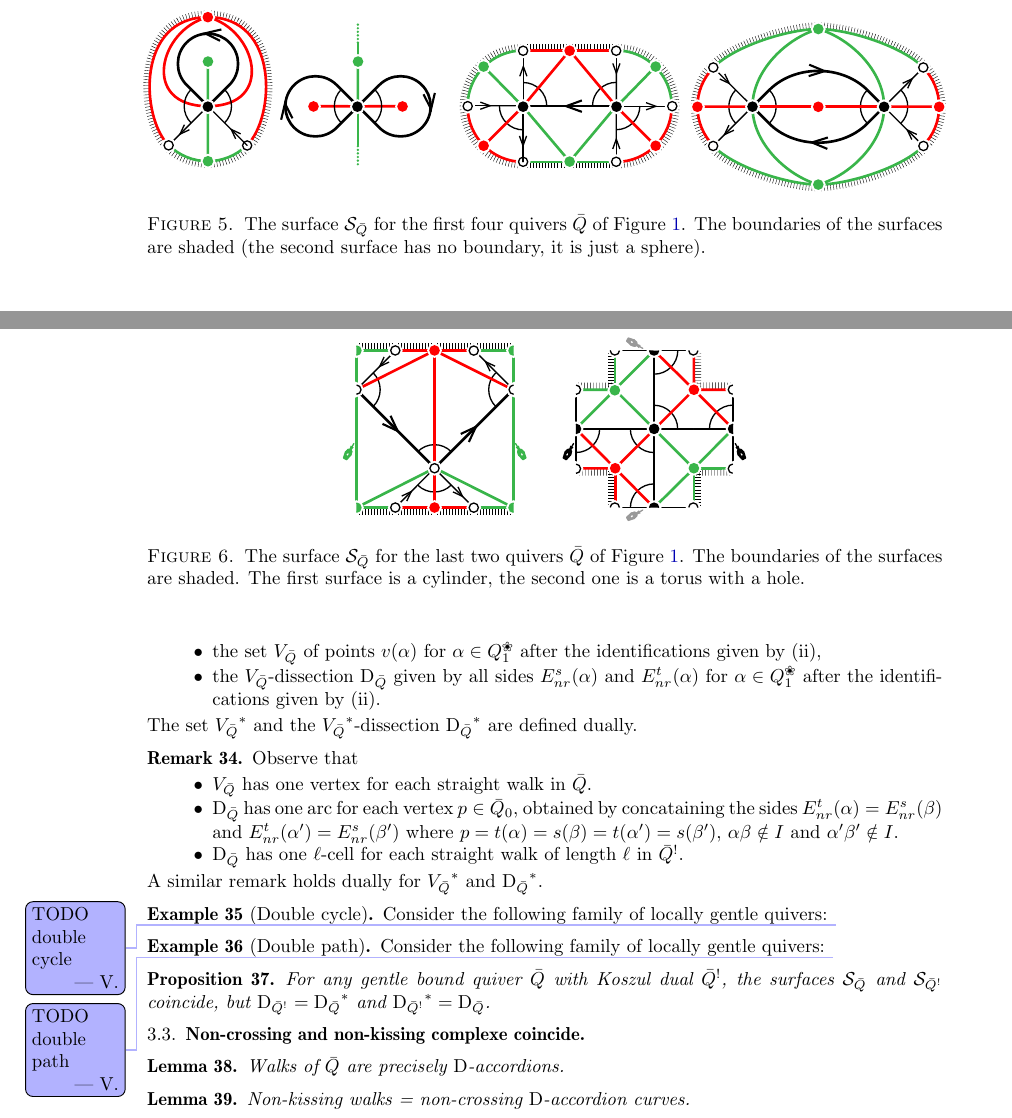
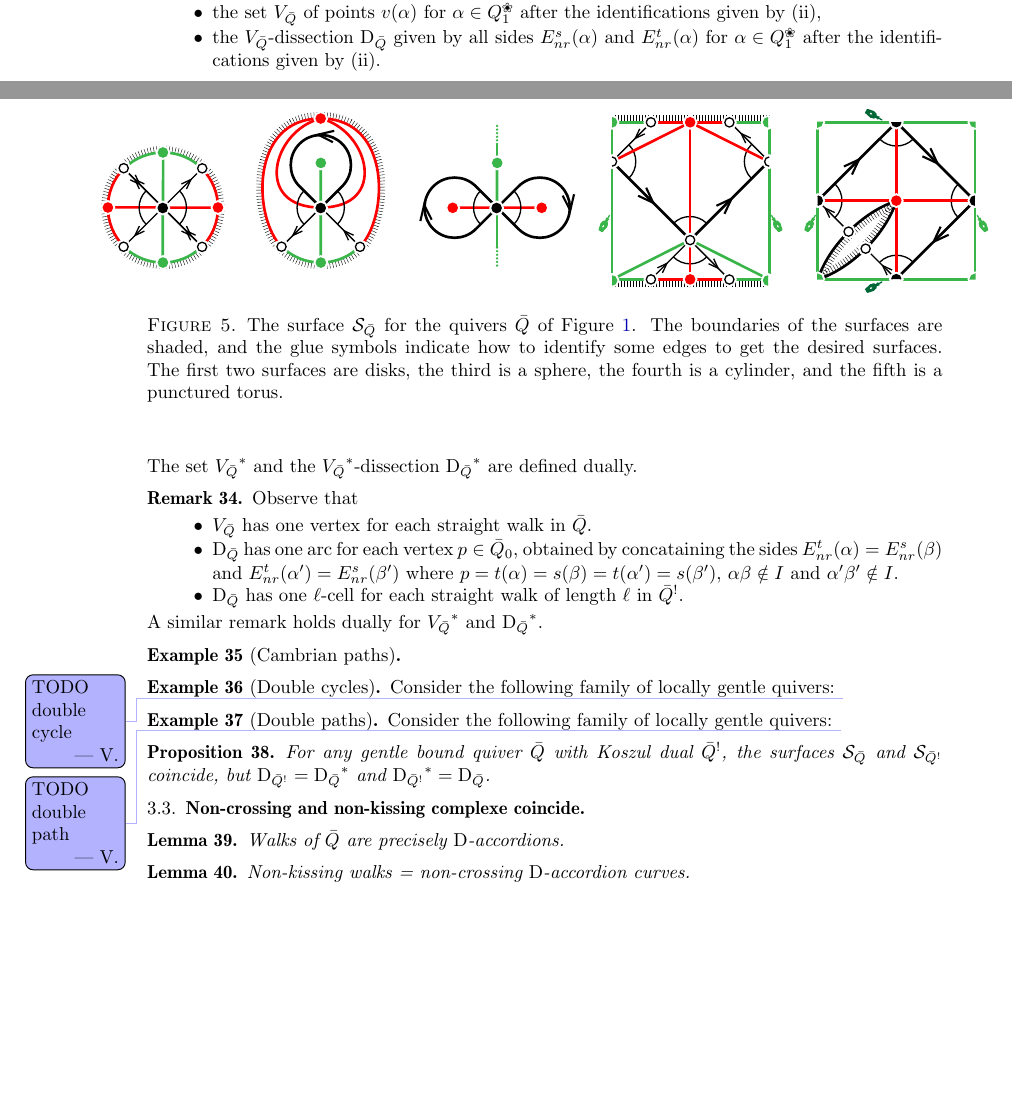
Before and after one commit to vpilaud/accordionComplexSurfaces, a LaTeX paper (draft/accordionComplexSurfaces.tex): two parts of pages 7 and 8 of 10, joined at a grey line, cut so that both start at the same text, the shorter picture padded with empty space. Compiled offline with pdfLaTeX.

Commit message:
modifications pictures

```diff
--- a/draft/accordionComplexSurfaces.tex
+++ b/draft/accordionComplexSurfaces.tex
@@ -744,15 +744,16 @@ This construction is illustrated on \fref{fig:examplesSurfaces}.
 \begin{figure}[t]
 	\capstart
 	\centerline{\includegraphics[scale=.7]{examplesSurfaces}}
-	\caption{The surface~$\surface_{\bar Q}$ for the first four quivers~$\bar Q$ of \fref{fig:quivers}. The boundaries of the surfaces are shaded (the second surface has no boundary, it is just a sphere).}
+	\caption{The surface~$\surface_{\bar Q}$ for the quivers~$\bar Q$ of \fref{fig:quivers}. The boundaries of the surfaces are shaded, and the glue symbols indicate how to identify some edges to get the desired surfaces. The first two surfaces are disks, the third is a sphere, the fourth is a cylinder, and the fifth is a punctured torus.}
 	\label{fig:examplesSurfaces}
 \end{figure}
-\begin{figure}[t]
-	\capstart
-	\centerline{\includegraphics[scale=.7]{examplesSurfaces2}}
-	\caption{The surface~$\surface_{\bar Q}$ for the last two quivers~$\bar Q$ of \fref{fig:quivers}. The boundaries of the surfaces are shaded. The first surface is a cylinder, the second one is a torus with a hole.}
-	\label{fig:examplesSurfaces2}
-\end{figure}
+
+%\begin{figure}[t]
+%	\capstart
+%	\centerline{\includegraphics[scale=.7]{examplesSurfaces2}}
+%	\caption{The surface~$\surface_{\bar Q}$ for the last two quivers~$\bar Q$ of \fref{fig:quivers}. The boundaries of the surfaces are shaded. The first surface is a cylinder, the second one is a torus with a hole.}
+%	\label{fig:examplesSurfaces2}
+%\end{figure}
 %
 Definition~\ref{def:surfaceQuiver} constructs an orientable surface~$\surface(\bar Q)$ with boundaries.
 Note that we could equivalently construct the surface~$\surface_{\bar Q}$ as follows:
@@ -782,13 +783,17 @@ Observe that
 A similar remark holds dually for~${V_{\bar Q}}\dual$ and~${\dissection_{\bar Q}}\dual$.
 \end{remark}
 
-\begin{example}[Double cycle]
+\begin{example}[Cambrian paths]
+\label{exm:CambrianPath}
+\end{example}
+
+\begin{example}[Double cycles]
 \label{exm:doubleCycle}
 Consider the following family of locally gentle quivers:
 \vincent{TODO double cycle}
 \end{example}
 
-\begin{example}[Double path]
+\begin{example}[Double paths]
 \label{exm:doublePath}
 Consider the following family of locally gentle quivers:
 \vincent{TODO double path}
```
Also changed, not shown: draft/figures/examplesSurfaces.pdf, draft/figures/examplesSurfaces2.pdf (deleted), draft/figures/koszulQuivers.pdf, draft/figures/quivers.pdf, draft/accordionComplexSurfaces.tex (4 more changed lines).
